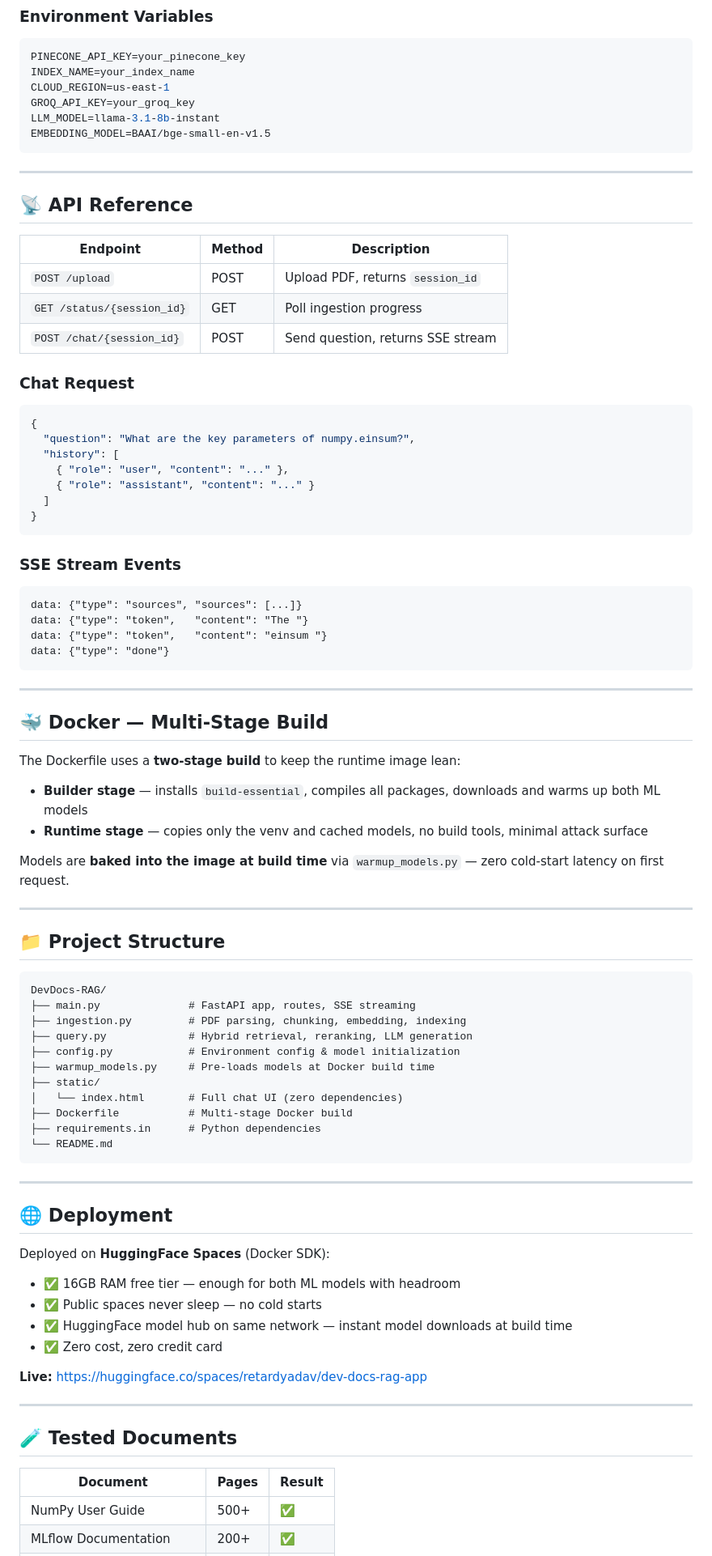
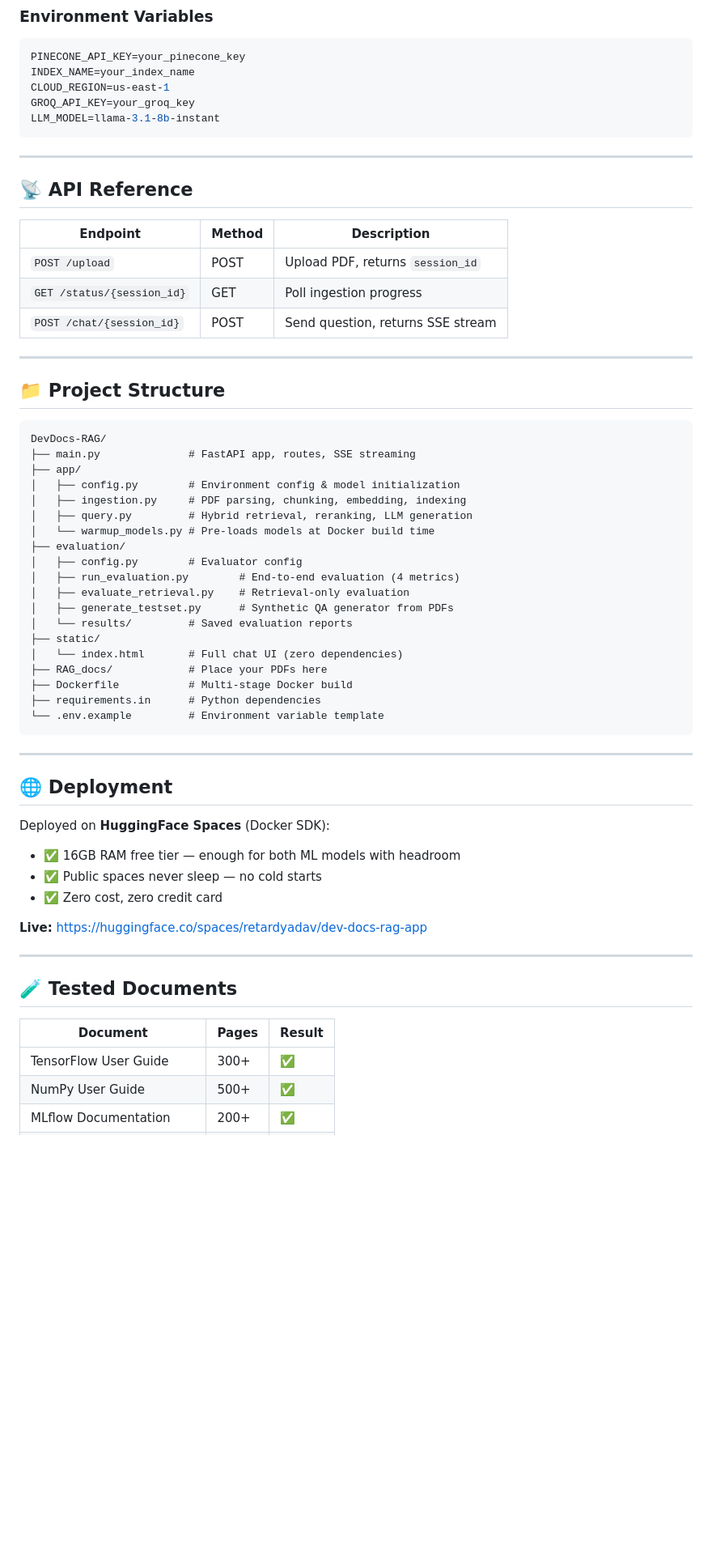
Before and after one commit to MANJESH-ctrl/DevDocs-RAG, a Markdown page: README.md, the part around one of its changes. Shown at 81% size. GitHub-like rendering; blank space fills up the shorter version.

````diff
--- a/README.md
+++ b/README.md
@@ -153,7 +160,6 @@ INDEX_NAME=your_index_name
 CLOUD_REGION=us-east-1
 GROQ_API_KEY=your_groq_key
 LLM_MODEL=llama-3.1-8b-instant
-EMBEDDING_MODEL=BAAI/bge-small-en-v1.5
 ```
 
 ---
@@ -166,36 +172,6 @@ EMBEDDING_MODEL=BAAI/bge-small-en-v1.5
 | `GET /status/{session_id}` | GET | Poll ingestion progress |
 | `POST /chat/{session_id}` | POST | Send question, returns SSE stream |
 
-### Chat Request
-```json
-{
-  "question": "What are the key parameters of numpy.einsum?",
-  "history": [
-    { "role": "user", "content": "..." },
-    { "role": "assistant", "content": "..." }
-  ]
-}
-```
-
-### SSE Stream Events
-```
-data: {"type": "sources", "sources": [...]}
-data: {"type": "token",   "content": "The "}
-data: {"type": "token",   "content": "einsum "}
-data: {"type": "done"}
-```
-
----
-
-## 🐳 Docker — Multi-Stage Build
-
-The Dockerfile uses a **two-stage build** to keep the runtime image lean:
-
-- **Builder stage** — installs `build-essential`, compiles all packages, downloads and warms up both ML models
-- **Runtime stage** — copies only the venv and cached models, no build tools, minimal attack surface
-
-Models are **baked into the image at build time** via `warmup_models.py` — zero cold-start latency on first request.
-
 ---
 
 ## 📁 Project Structure
@@ -203,15 +179,23 @@ Models are **baked into the image at build time** via `warmup_models.py` — zer
 ```
 DevDocs-RAG/
 ├── main.py              # FastAPI app, routes, SSE streaming
-├── ingestion.py         # PDF parsing, chunking, embedding, indexing
-├── query.py             # Hybrid retrieval, reranking, LLM generation
-├── config.py            # Environment config & model initialization
-├── warmup_models.py     # Pre-loads models at Docker build time
+├── app/
+│   ├── config.py        # Environment config & model initialization
+│   ├── ingestion.py     # PDF parsing, chunking, embedding, indexing
+│   ├── query.py         # Hybrid retrieval, reranking, LLM generation
+│   └── warmup_models.py # Pre-loads models at Docker build time
+├── evaluation/
+│   ├── config.py        # Evaluator config
+│   ├── run_evaluation.py        # End-to-end evaluation (4 metrics)
+│   ├── evaluate_retrieval.py    # Retrieval-only evaluation
+│   ├── generate_testset.py      # Synthetic QA generator from PDFs
+│   └── results/         # Saved evaluation reports
 ├── static/
 │   └── index.html       # Full chat UI (zero dependencies)
+├── RAG_docs/            # Place your PDFs here
 ├── Dockerfile           # Multi-stage Docker build
 ├── requirements.in      # Python dependencies
-└── README.md
+└── .env.example         # Environment variable template
 ```
 
 ---
@@ -221,7 +205,6 @@ DevDocs-RAG/
 Deployed on **HuggingFace Spaces** (Docker SDK):
 - ✅ 16GB RAM free tier — enough for both ML models with headroom
 - ✅ Public spaces never sleep — no cold starts
-- ✅ HuggingFace model hub on same network — instant model downloads at build time
 - ✅ Zero cost, zero credit card
 
 **Live:** https://huggingface.co/spaces/retardyadav/dev-docs-rag-app
@@ -232,5 +215,6 @@ Deployed on **HuggingFace Spaces** (Docker SDK):
 
 | Document | Pages | Result |
 |---|---|---|
+| TensorFlow User Guide | 300+ | ✅ |
 | NumPy User Guide | 500+ | ✅ |
 | MLflow Documentation | 200+ | ✅ |
````
Also changed, not shown: other parts of README.md (+48 -58 lines).
